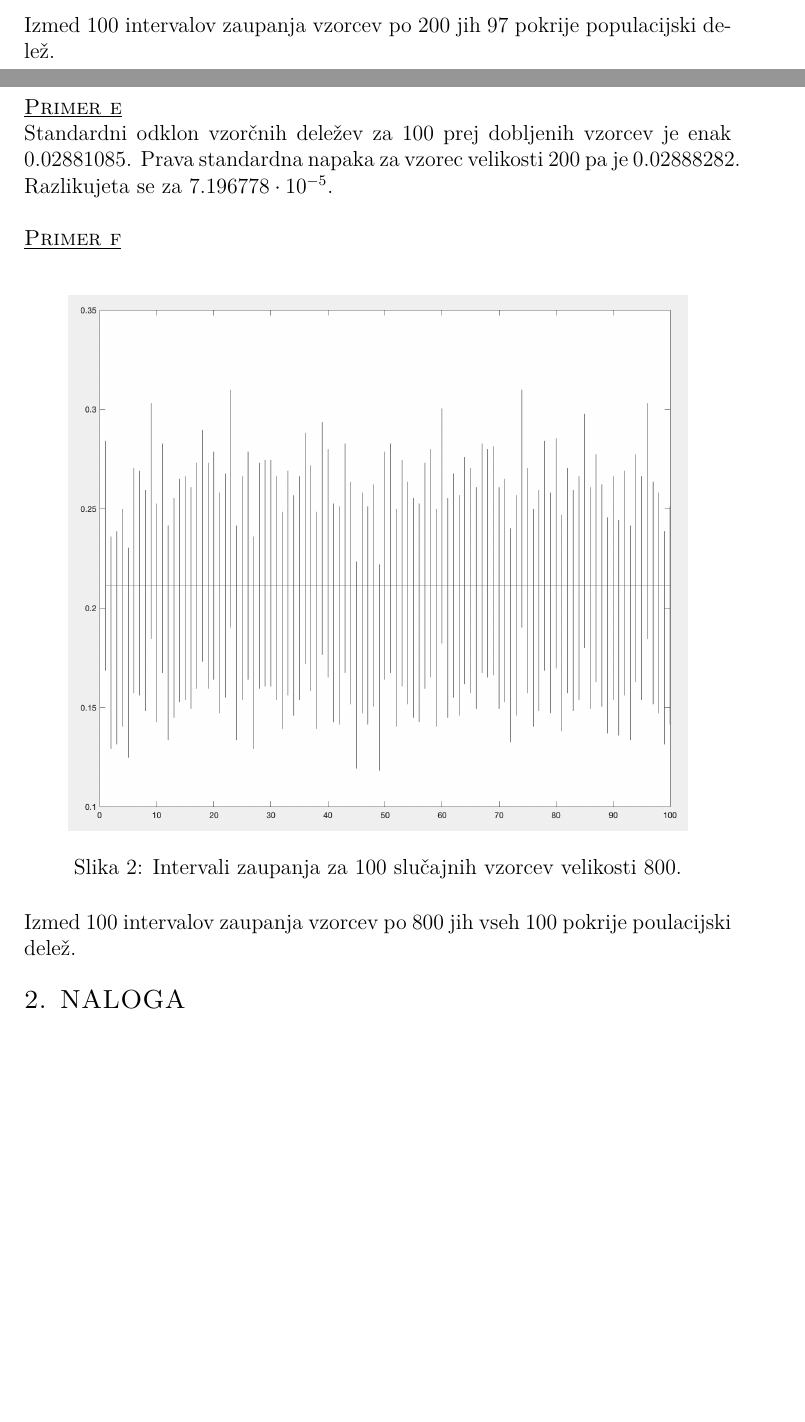
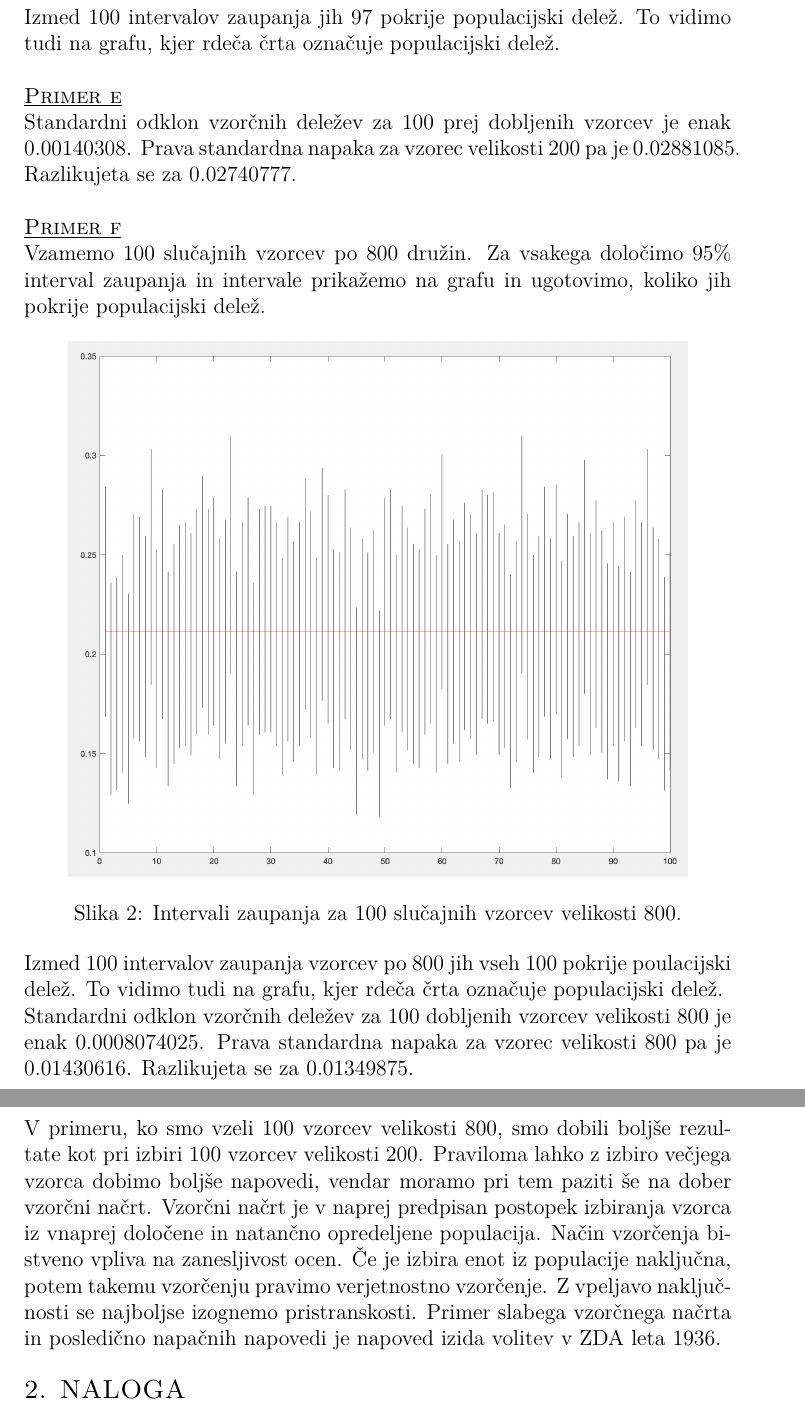
Before and after one commit to sarabizjak7/Stat_projekt, a LaTeX document (porocilo_statistika.tex): two parts of pages 3 and 4 of 15 before the commit and two parts of pages 4 and 5 of 16 after it, joined at a grey line, cut so that both start at the same text, the shorter picture padded with empty space. Compiled offline with pdfLaTeX.

Commit message:
Dodatek pri 1nal pri grafih in sklep

```diff
--- a/porocilo_statistika.tex
+++ b/porocilo_statistika.tex
@@ -114,17 +115,17 @@
     \includegraphics[width=120mm]{CI_200.png}
     \caption{Intervali zaupanja za 100 slučajnih vzorcev velikosti 200.}
 \end{figure}
+
+\noindent
+Izmed 100 intervalov zaupanja jih 97 pokrije populacijski delež. To vidimo tudi na grafu, kjer rdeča črta označuje populacijski delež.
 \\
-Izmed 100 intervalov zaupanja vzorcev po 200 jih 97 pokrije populacijski delež.
-\\
-
 %%%%%%%%%%%%%%%%%%%%%%%%%%%%%%%%
 
 \noindent
 \textsc{\underline{Primer e}}
 \\
-Standardni odklon vzorčnih deležev za $100$ prej dobljenih vzorcev je enak $0.02881085$. Prava standardna napaka za vzorec velikosti $200$ pa je $0.02888282$.
-Razlikujeta se za $7.196778 \cdot 10^{-5}$.
+Standardni odklon vzorčnih deležev za $100$ prej dobljenih vzorcev je enak $0.00140308$. Prava standardna napaka za vzorec velikosti $200$ pa je $0.02881085$.
+Razlikujeta se za $0.02740777$.
 \\
 
 %%%%%%%%%%%%%%%%%%%%%%%%%%%%%%%%
@@ -132,13 +133,24 @@
 \noindent
 \textsc{\underline{Primer f}}
 \\
+Vzamemo 100 slučajnih vzorcev po 800 družin. Za vsakega določimo $95 \%$ interval zaupanja in intervale prikažemo na grafu in ugotovimo, koliko jih pokrije populacijski delež.
 \begin{figure}[ht!]
     \centering
     \includegraphics[width=120mm]{CI_800.png}
     \caption{Intervali zaupanja za 100 slučajnih vzorcev velikosti 800.}
 \end{figure}
+
+\noindent
+Izmed 100 intervalov zaupanja vzorcev po 800 jih vseh 100 pokrije poulacijski delež. To vidimo tudi na grafu, kjer rdeča črta označuje populacijski delež.
 \\
-Izmed 100 intervalov zaupanja vzorcev po 800 jih vseh 100 pokrije poulacijski delež.
+Standardni odklon vzorčnih deležev za $100$ dobljenih vzorcev velikosti $800$ je enak $0.0008074025$. Prava standardna napaka za vzorec velikosti $800$ pa je $0.01430616$.
+Razlikujeta se za $0.01349875$.
+\\
+\\
+V primeru, ko smo vzeli $100$ vzorcev velikosti $800$, smo dobili boljše rezultate kot pri izbiri $100$ vzorcev velikosti $200$.
+Praviloma lahko z izbiro večjega vzorca dobimo boljše napovedi, vendar moramo pri tem paziti še na dober vzorčni načrt. Vzorčni načrt je v naprej predpisan postopek izbiranja vzorca iz vnaprej določene in natančno opredeljene populacija.
+Način vzorčenja bistveno vpliva na zanesljivost ocen. Če je izbira enot iz populacije naključna, potem takemu vzorčenju pravimo verjetnostno vzorčenje. Z vpeljavo naključnosti se najboljse izognemo pristranskosti.
+Primer slabega vzorčnega načrta in posledično napačnih napovedi je napoved izida volitev v ZDA leta 1936.
 \\
 
 %%%%%%%%%%%%%%%%%%%%%%%%%%%%%%%%%%%%%%%%%%%%%%%%%%%%%%%%%%%%%%
```
Also changed, not shown: porocilo_statistika.pdf, porocilo_statistika.tex (1 more changed lines), 4 other files.
